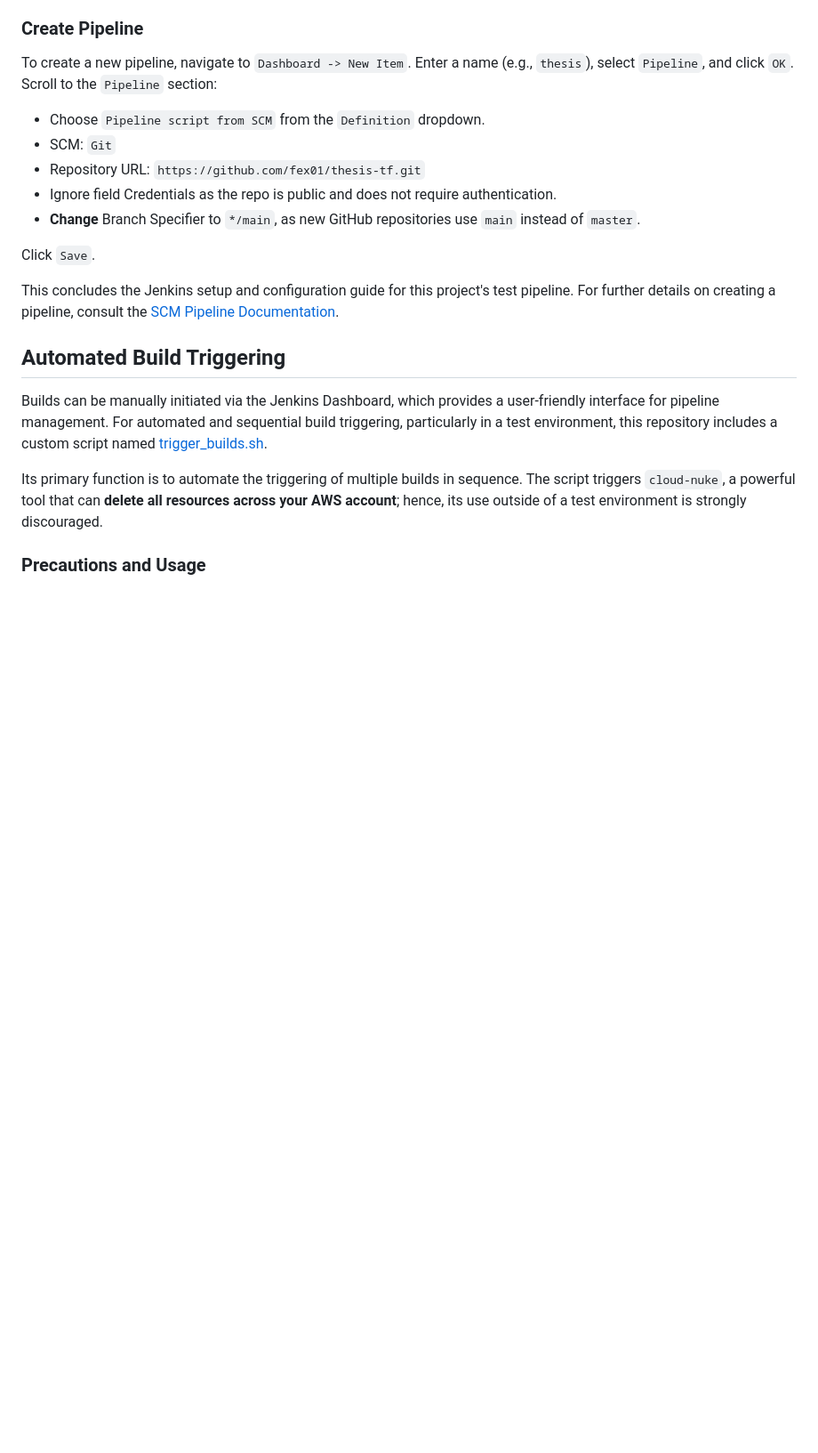
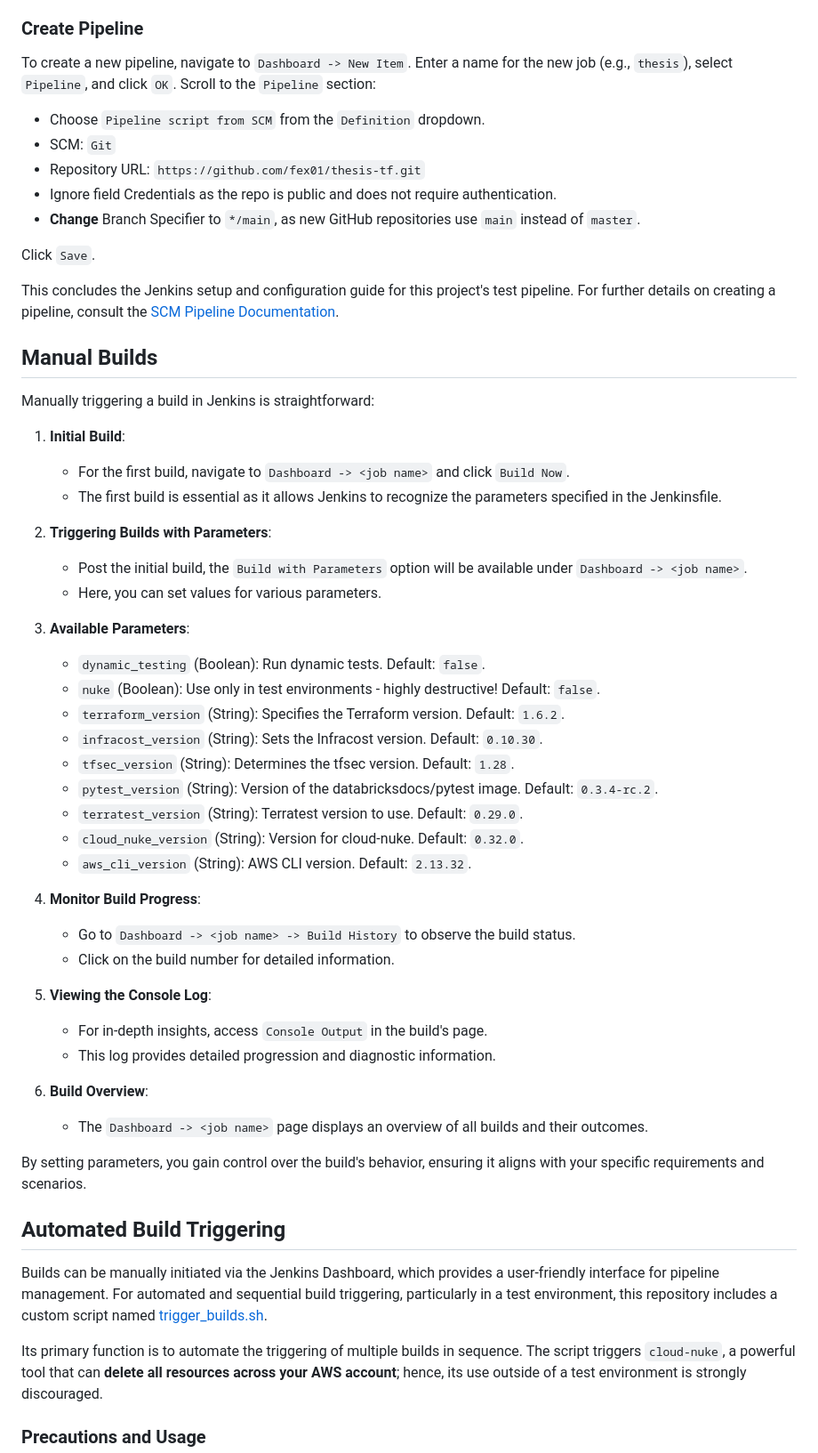
Before and after one commit to fex01/thesis-ws, a Markdown page: jenkins/README.md, the part around the change printed below. Shown: that part at 89% size. GitHub-like rendering; blank space fills up the shorter version.

Commit message:
added #Manual Builds

```diff
--- a/jenkins/README.md
+++ b/jenkins/README.md
@@ -131,7 +152,7 @@ Once you have acquired your credentials, proceed with the following steps to add
 ### Create Pipeline
 
 To create a new pipeline, navigate to `Dashboard -> New Item`.
-Enter a name (e.g., `thesis`), select `Pipeline`, and click `OK`.
+Enter a name for the new job (e.g., `thesis`), select `Pipeline`, and click `OK`.
 Scroll to the `Pipeline` section:
 
 - Choose `Pipeline script from SCM` from the `Definition` dropdown.
@@ -144,6 +165,44 @@ Click `Save`.
 
 This concludes the Jenkins setup and configuration guide for this project's test pipeline.
 For further details on creating a pipeline, consult the [SCM Pipeline Documentation](https://www.jenkins.io/doc/book/pipeline/getting-started/#in-scm).
+
+## Manual Builds
+
+Manually triggering a build in Jenkins is straightforward:
+
+1. **Initial Build**:
+   - For the first build, navigate to `Dashboard -> <job name>` and click `Build Now`.
+   - The first build is essential as it allows Jenkins to recognize the parameters specified in the Jenkinsfile.
+
+2. **Triggering Builds with Parameters**:
+   - Post the initial build, the `Build with Parameters` option will be available under `Dashboard -> <job name>`.
+   - Here, you can set values for various parameters.
+
+3. **Available Parameters**:
+   - `dynamic_testing` (Boolean): Run dynamic tests. Default: `false`.
+   - `nuke` (Boolean): Use only in test environments - highly destructive! Default: `false`.
+   - `terraform_version` (String): Specifies the Terraform version. Default: `1.6.2`.
+   - `infracost_version` (String): Sets the Infracost version. Default: `0.10.30`.
+   - `tfsec_version` (String): Determines the tfsec version. Default: `1.28`.
+   - `pytest_version` (String): Version of the databricksdocs/pytest image. Default: `0.3.4-rc.2`.
+   - `terratest_version` (String): Terratest version to use. Default: `0.29.0`.
+   - `cloud_nuke_version` (String): Version for cloud-nuke. Default: `0.32.0`.
+   - `aws_cli_version` (String): AWS CLI version. Default: `2.13.32`.
+
+4. **Monitor Build Progress**:
+   - Go to `Dashboard -> <job name> -> Build History` to observe the build status.
+   - Click on the build number for detailed information.
+
+5. **Viewing the Console Log**:
+   - For in-depth insights, access `Console Output` in the build's page.
+   - This log provides detailed progression and diagnostic information.
+
+6. **Build Overview**:
+   - The `Dashboard -> <job name>` page displays an overview of all builds and their outcomes.
+
+By setting parameters, you gain control over the build's behavior, ensuring it aligns with your specific requirements and scenarios.
+
+
 
 ## Automated Build Triggering
 
```
Also changed, not shown: other parts of jenkins/README.md (+21 -0 lines).
